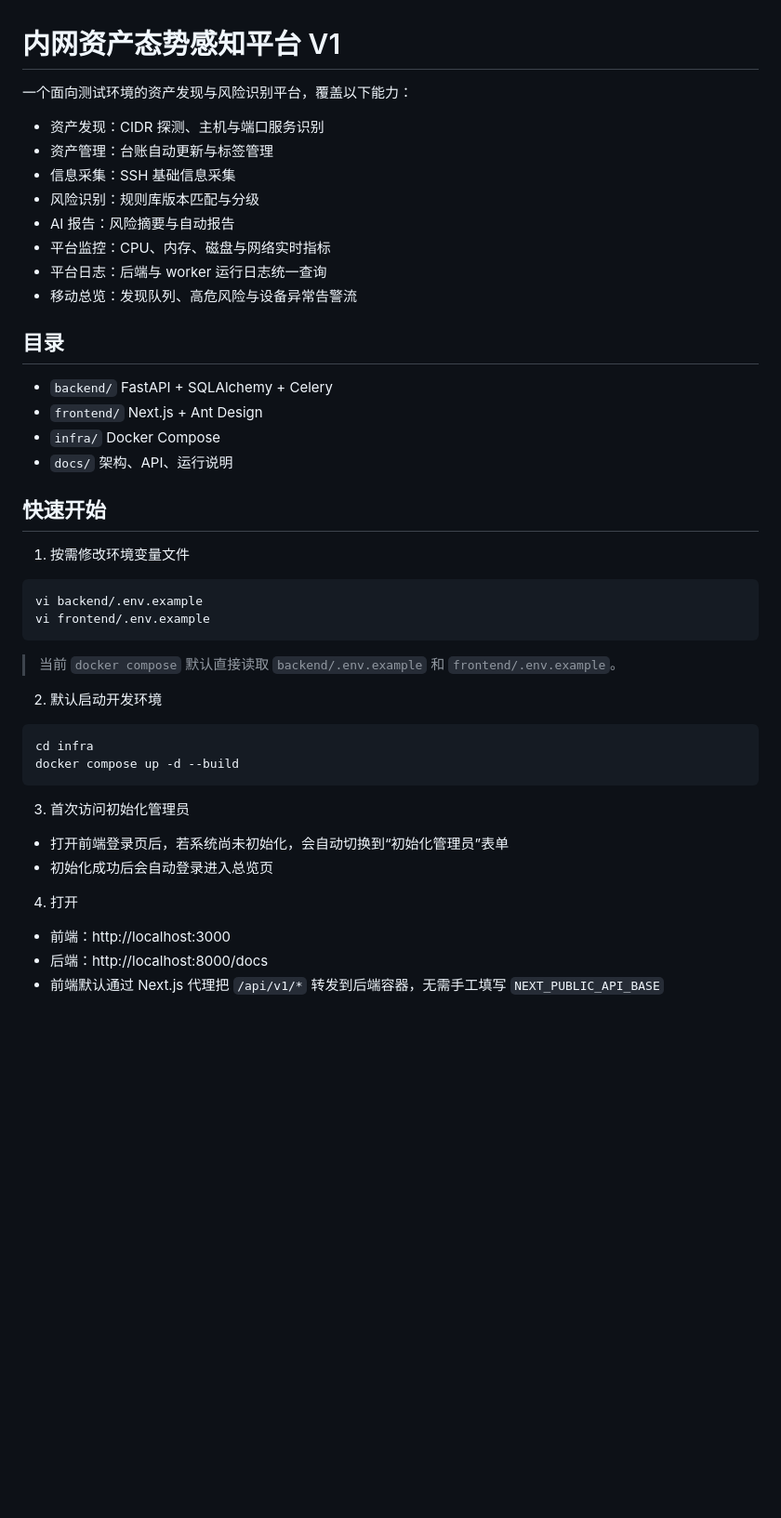
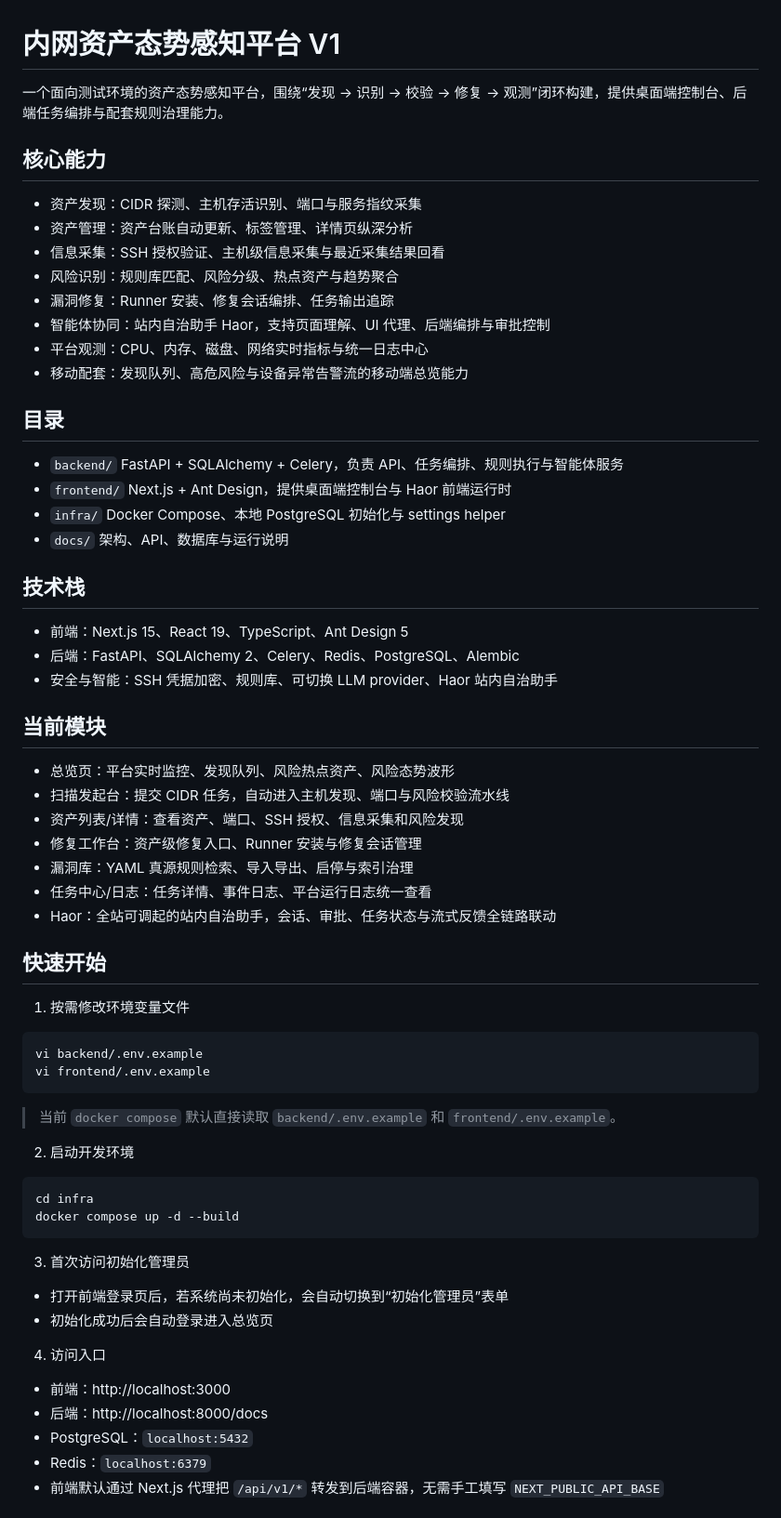
Before and after one commit to har467546-jpg/Wise_Guardian_Star, a Markdown page: README.md, the part around one of its changes. Shown at 93% size. Rendered like a GitHub page; blank space fills up the shorter version.

````diff
--- a/README.md
+++ b/README.md
@@ -1,20 +1,36 @@
 # 内网资产态势感知平台 V1
 
-一个面向测试环境的资产发现与风险识别平台，覆盖以下能力：
-- 资产发现：CIDR 探测、主机与端口服务识别
-- 资产管理：台账自动更新与标签管理
-- 信息采集：SSH 基础信息采集
-- 风险识别：规则库版本匹配与分级
-- AI 报告：风险摘要与自动报告
-- 平台监控：CPU、内存、磁盘与网络实时指标
-- 平台日志：后端与 worker 运行日志统一查询
-- 移动总览：发现队列、高危风险与设备异常告警流
+一个面向测试环境的资产态势感知平台，围绕“发现 -> 识别 -> 校验 -> 修复 -> 观测”闭环构建，提供桌面端控制台、后端任务编排与配套规则治理能力。
+
+## 核心能力
+- 资产发现：CIDR 探测、主机存活识别、端口与服务指纹采集
+- 资产管理：资产台账自动更新、标签管理、详情页纵深分析
+- 信息采集：SSH 授权验证、主机级信息采集与最近采集结果回看
+- 风险识别：规则库匹配、风险分级、热点资产与趋势聚合
+- 漏洞修复：Runner 安装、修复会话编排、任务输出追踪
+- 智能体协同：站内自治助手 Haor，支持页面理解、UI 代理、后端编排与审批控制
+- 平台观测：CPU、内存、磁盘、网络实时指标与统一日志中心
+- 移动配套：发现队列、高危风险与设备异常告警流的移动端总览能力
 
 ## 目录
-- `backend/` FastAPI + SQLAlchemy + Celery
-- `frontend/` Next.js + Ant Design
-- `infra/` Docker Compose
-- `docs/` 架构、API、运行说明
+- `backend/` FastAPI + SQLAlchemy + Celery，负责 API、任务编排、规则执行与智能体服务
+- `frontend/` Next.js + Ant Design，提供桌面端控制台与 Haor 前端运行时
+- `infra/` Docker Compose、本地 PostgreSQL 初始化与 settings helper
+- `docs/` 架构、API、数据库与运行说明
+
+## 技术栈
+- 前端：Next.js 15、React 19、TypeScript、Ant Design 5
+- 后端：FastAPI、SQLAlchemy 2、Celery、Redis、PostgreSQL、Alembic
+- 安全与智能：SSH 凭据加密、规则库、可切换 LLM provider、Haor 站内自治助手
+
+## 当前模块
+- 总览页：平台实时监控、发现队列、风险热点资产、风险态势波形
+- 扫描发起台：提交 CIDR 任务，自动进入主机发现、端口与风险校验流水线
+- 资产列表/详情：查看资产、端口、SSH 授权、信息采集和风险发现
+- 修复工作台：资产级修复入口、Runner 安装与修复会话管理
+- 漏洞库：YAML 真源规则检索、导入导出、启停与索引治理
+- 任务中心/日志：任务详情、事件日志、平台运行日志统一查看
+- Haor：全站可调起的站内自治助手，会话、审批、任务状态与流式反馈全链路联动
 
 ## 快速开始
 1. 按需修改环境变量文件
@@ -24,15 +40,19 @@ vi frontend/.env.example
 ```
 > 当前 `docker compose` 默认直接读取 `backend/.env.example` 和 `frontend/.env.example`。
 
-2. 默认启动开发环境
+2. 启动开发环境
 ```bash
 cd infra
 docker compose up -d --build
 ```
+
 3. 首次访问初始化管理员
 - 打开前端登录页后，若系统尚未初始化，会自动切换到“初始化管理员”表单
 - 初始化成功后会自动登录进入总览页
-4. 打开
+
+4. 访问入口
 - 前端：http://localhost:3000
 - 后端：http://localhost:8000/docs
+- PostgreSQL：`localhost:5432`
+- Redis：`localhost:6379`
 - 前端默认通过 Next.js 代理把 `/api/v1/*` 转发到后端容器，无需手工填写 `NEXT_PUBLIC_API_BASE`
````
Also changed, not shown: other parts of README.md (+38 -0 lines).
